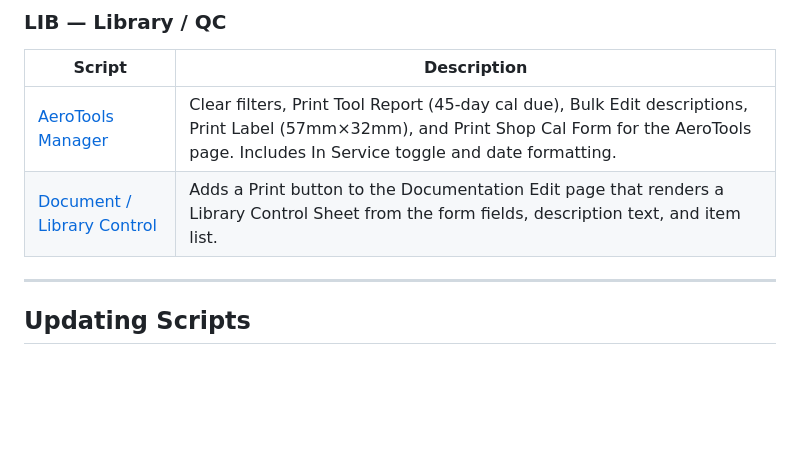
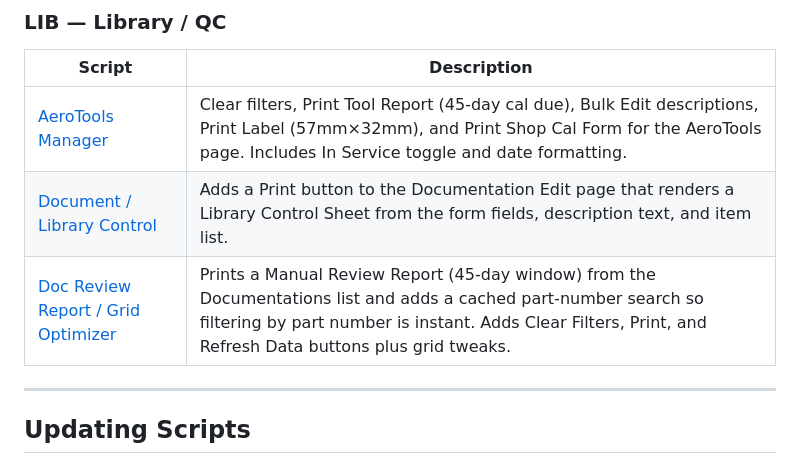
Before and after one commit to Bristow-Scripts/bristow-scripts, a Markdown page: README.md, the part around the change. Drawn GitHub-style; blank space fills up the shorter version.

```diff
--- a/README.md
+++ b/README.md
@@ -58,6 +58,7 @@ Auto-updating userscripts for the Bristow app.
 |--------|-------------|
 | [AeroTools Manager](LIB---AeroTools-Manager.user.js) | Clear filters, Print Tool Report (45-day cal due), Bulk Edit descriptions, Print Label (57mm×32mm), and Print Shop Cal Form for the AeroTools page. Includes In Service toggle and date formatting. |
 | [Document / Library Control](LIB---Document-Library-Control.user.js) | Adds a Print button to the Documentation Edit page that renders a Library Control Sheet from the form fields, description text, and item list. |
+| [Doc Review Report / Grid Optimizer](LIB---Doc-Review-Report-Grid-Optimizer.user.js) | Prints a Manual Review Report (45-day window) from the Documentations list and adds a cached part-number search so filtering by part number is instant. Adds Clear Filters, Print, and Refresh Data buttons plus grid tweaks. |
 
 ---
 
```
